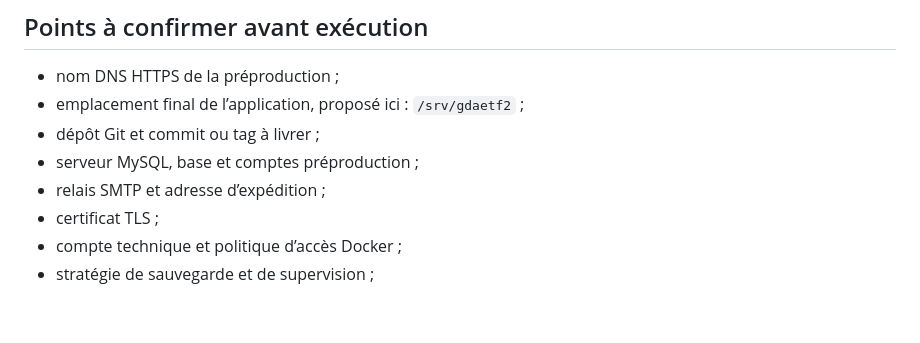
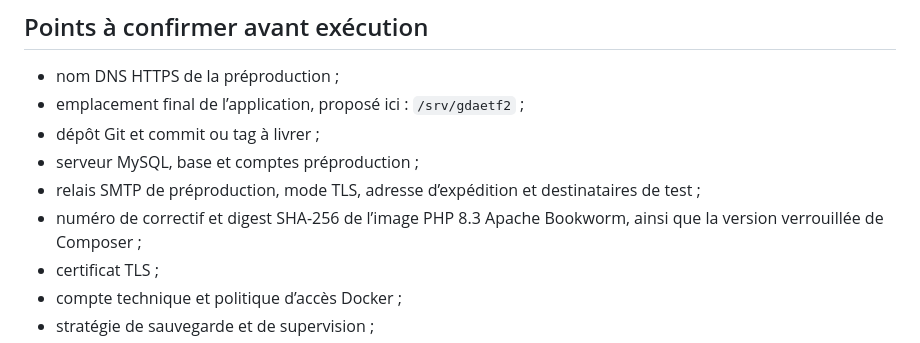
Before and after one commit to apricotpoodle/gdaeia, a Markdown page: docs/deploiement-preproduction-websrv30.md, the part around one of its changes. GitHub-like rendering; blank space fills up the shorter version.

```diff
--- a/docs/deploiement-preproduction-websrv30.md
+++ b/docs/deploiement-preproduction-websrv30.md
@@ -391,7 +432,10 @@ La mise en service peut être considérée comme prête lorsque :
 - emplacement final de l’application, proposé ici : `/srv/gdaetf2` ;
 - dépôt Git et commit ou tag à livrer ;
 - serveur MySQL, base et comptes préproduction ;
-- relais SMTP et adresse d’expédition ;
+- relais SMTP de préproduction, mode TLS, adresse d’expédition et destinataires
+  de test ;
+- numéro de correctif et digest SHA-256 de l’image PHP 8.3 Apache Bookworm,
+  ainsi que la version verrouillée de Composer ;
 - certificat TLS ;
 - compte technique et politique d’accès Docker ;
 - stratégie de sauvegarde et de supervision ;
```
Also changed, not shown: other parts of docs/deploiement-preproduction-websrv30.md (+44 -3 lines).
